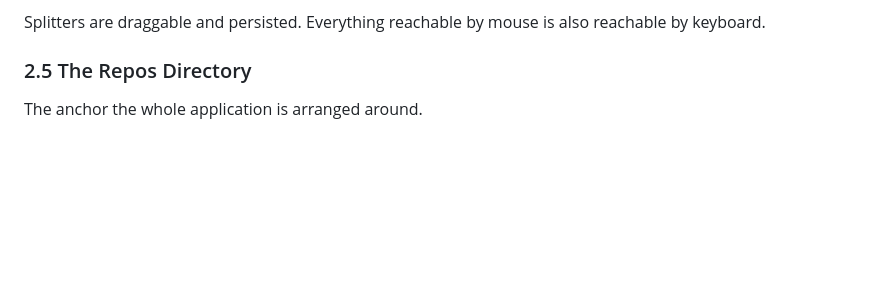
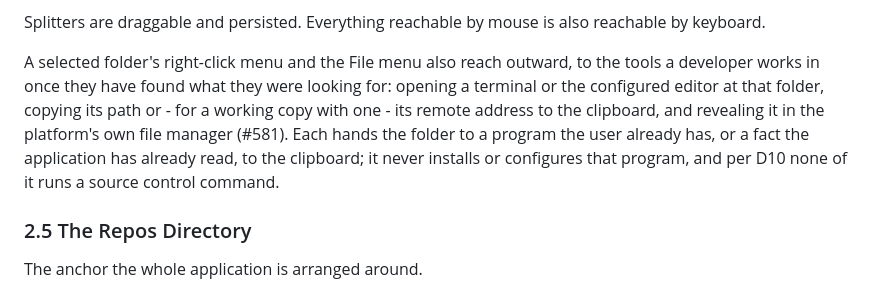
Before and after one commit to StewartScottRogers/RepoSphereExplorer, a Markdown page: GUIDANCE.md, the part around the change. Drawn GitHub-style; blank space fills up the shorter version.

Commit message:
docs(#581): guidance for handing a folder to a program the user already has
The owner approved these actions on 2026-09-16: opening a terminal or
editor at a selected folder, copying its path or remote address, and
revealing it in the platform's file manager. GUIDANCE.md §2.4 gets the
paragraph first, per the work order, before any of it is implemented.

Co-Authored-By: Claude Sonnet 5 <noreply@anthropic.com>

```diff
--- a/GUIDANCE.md
+++ b/GUIDANCE.md
@@ -233,6 +233,16 @@ would only add file-manager buttons unrelated to a repository (#580).
 
 Splitters are draggable and persisted. Everything reachable by mouse is also
 reachable by keyboard.
+
+A selected folder's right-click menu and the File menu also reach outward,
+to the tools a developer works in once they have found what they were
+looking for: opening a terminal or the configured editor at that folder,
+copying its path or - for a working copy with one - its remote address to
+the clipboard, and revealing it in the platform's own file manager (#581).
+Each hands the folder to a program the user already has, or a fact the
+application has already read, to the clipboard; it never installs or
+configures that program, and per D10 none of it runs a source control
+command.
 
 ### 2.5 The Repos Directory
 
```
